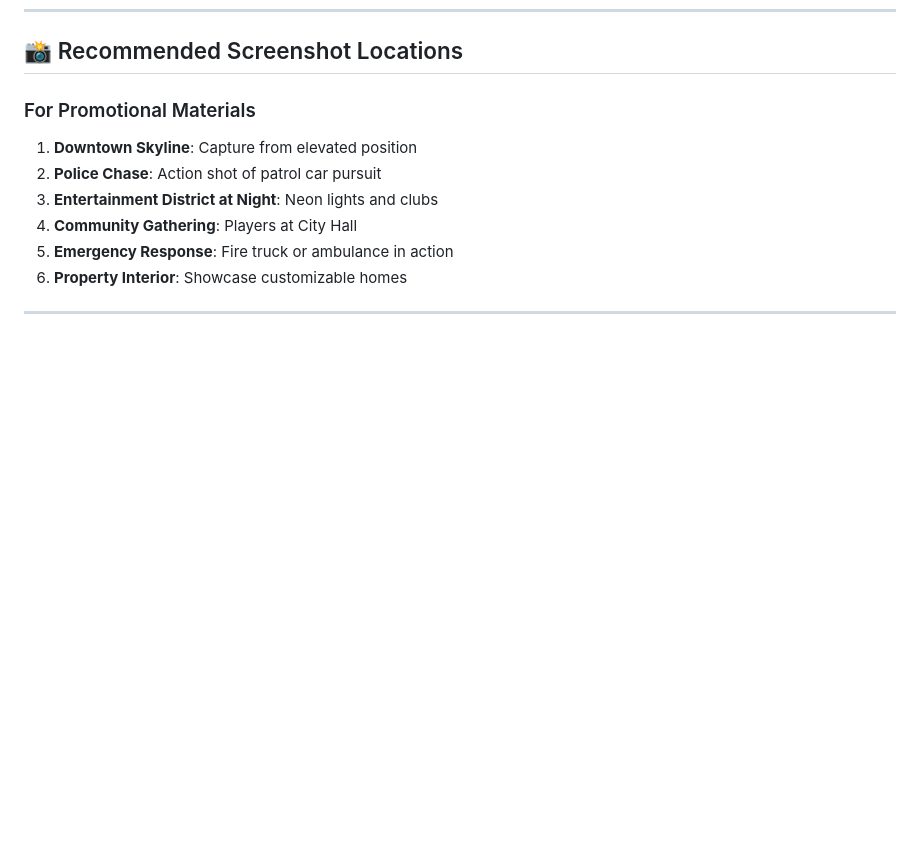
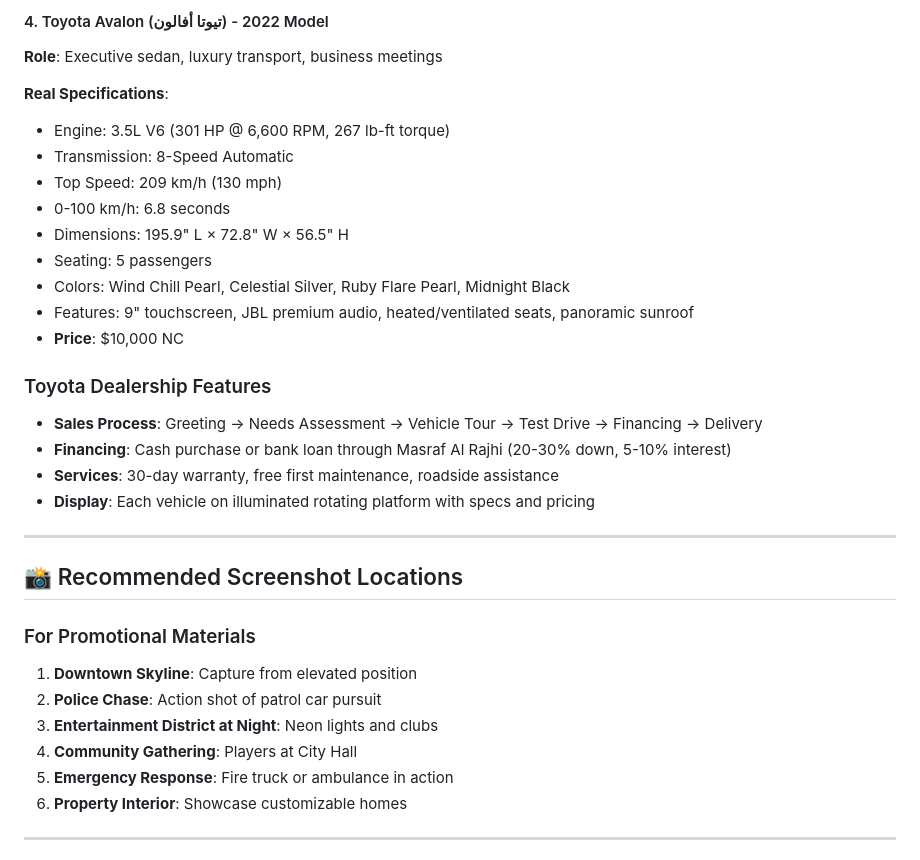
Before and after one commit to uyteytydeydey/acuity-scheduling-unlocked, a Markdown page: FORTNITE_VISUAL_GUIDE.md, the part around one of its changes. Rendered like a GitHub page; blank space fills up the shorter version.

Commit message:
Add Toyota dealership with 4 vehicles (Camry, Hilux, Land Cruiser, Avalon) with 100% real specifications
Co-authored-by: uyteytydeydey <184912412+uyteytydeydey@users.noreply.github.com>

```diff
--- a/FORTNITE_VISUAL_GUIDE.md
+++ b/FORTNITE_VISUAL_GUIDE.md
@@ -688,3 +755,25 @@ New Live features 3 distinct cities inspired by GTA V locations, each with uniqu
+#### 4. Toyota Avalon (تيوتا أفالون) - 2022 Model
+**Role**: Executive sedan, luxury transport, business meetings
+
+**Real Specifications**:
+- Engine: 3.5L V6 (301 HP @ 6,600 RPM, 267 lb-ft torque)
+- Transmission: 8-Speed Automatic
+- Top Speed: 209 km/h (130 mph)
+- 0-100 km/h: 6.8 seconds
+- Dimensions: 195.9" L × 72.8" W × 56.5" H
+- Seating: 5 passengers
+- Colors: Wind Chill Pearl, Celestial Silver, Ruby Flare Pearl, Midnight Black
+- Features: 9" touchscreen, JBL premium audio, heated/ventilated seats, panoramic sunroof
+- **Price**: $10,000 NC
+
+### Toyota Dealership Features
+- **Sales Process**: Greeting → Needs Assessment → Vehicle Tour → Test Drive → Financing → Delivery
+- **Financing**: Cash purchase or bank loan through Masraf Al Rajhi (20-30% down, 5-10% interest)
+- **Services**: 30-day warranty, free first maintenance, roadside assistance
+- **Display**: Each vehicle on illuminated rotating platform with specs and pricing
+
+---
+
 ## 📸 Recommended Screenshot Locations
 
 ### For Promotional Materials
```
Also changed, not shown: other parts of FORTNITE_VISUAL_GUIDE.md (+67 -0 lines), FORTNITE_ROLEPLAY_MAP.md (+43 -2 lines).
